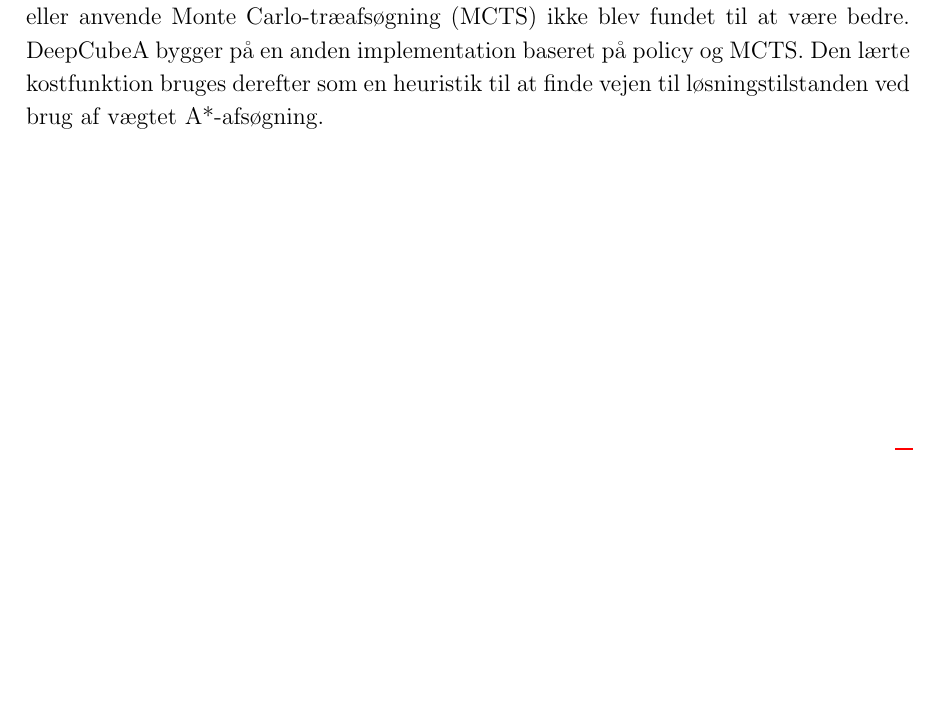
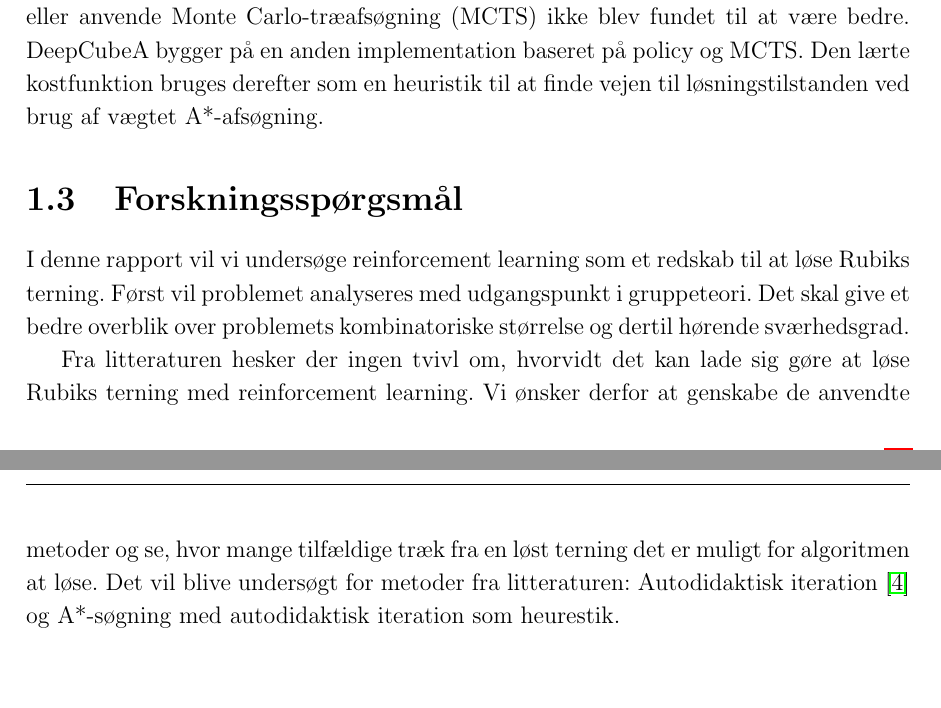
Before and after one commit to peleiden/rl-rubiks, a LaTeX document (docs/report/main.tex, which reads docs/report/sections/intro.tex): part of page 5 of 10 before the commit and two parts of pages 5 and 6 of 11 after it, the two joined at a grey line, cut so that both start at the same text, the shorter picture padded with empty space. Compiled offline with pdfLaTeX.

Commit message:
Udkast til forskningsspørgsmål

```diff
--- a/docs/report/main.tex
+++ b/docs/report/main.tex
@@ -47,10 +47,10 @@
 \linespread{1.15}
 
 
-%TODO: \numberwithin{equation}{section}
-%TODO: \numberwithin{footnote}{section}
-%TODO: \numberwithin{figure}{section}
-%TODO: \numberwithin{table}{section}
+\numberwithin{equation}{chapter}
+\numberwithin{footnote}{chapter}
+\numberwithin{figure}{chapter}
+\numberwithin{table}{chapter}
 
 \begin{document}
 
--- a/docs/report/sections/intro.tex
+++ b/docs/report/sections/intro.tex
@@ -55,5 +55,20 @@ I \cite{SolvingNature} anvendes databaser af specifikke mønstre til at løse Ru
 \cite{RubiksMedium} er et eksempel på anvendelse af reinforcement learning inde for kombinatorisk optimering, hvilket også inkluderer problemer såsom traveling salesman, ressource-allokering og simulering af proteinfoldning.
 
 \subsection{DeepCubeA}
-DeepCubeA \cite{SolvingNature} kombinerer dyb læring med approksimativ værdiiteration og \emph{batch}-vægtet A*-afsøgning. Netværket ser kun ét skridt fremad, fordi at se flere skridt fremad eller anvende Monte Carlo-træafsøgning (MCTS) ikke blev fundet til at være bedre. DeepCubeA bygger på en anden implementation baseret på policy og MCTS. Den lærte kostfunktion bruges derefter som en heuristik til at finde vejen til løsningstilstanden ved brug af vægtet A*-afsøgning.
+DeepCubeA \cite{SolvingNature} kombinerer dyb læring med approksimativ værdiiteration og \emph{batch}-vægtet A*-afsøgning.
+Netværket ser kun ét skridt fremad, fordi at se flere skridt fremad eller anvende Monte Carlo-træafsøgning (MCTS) ikke blev fundet til at være bedre.
+DeepCubeA bygger på en anden implementation baseret på policy og MCTS.
+Den lærte kostfunktion bruges derefter som en heuristik til at finde vejen til løsningstilstanden ved brug af vægtet A*-afsøgning.
+
+
+\section{Forskningsspørgsmål}
+I denne rapport vil vi undersøge reinforcement learning som et redskab til at løse Rubiks terning.
+Først vil problemet analyseres med udgangspunkt i gruppeteori.
+Det skal give et bedre overblik over problemets kombinatoriske størrelse og dertil hørende sværhedsgrad.
+
+Fra litteraturen hesker der ingen tvivl om, hvorvidt det kan lade sig gøre at løse Rubiks terning med reinforcement learning.
+Vi ønsker derfor at genskabe de anvendte metoder og se, hvor mange tilfældige træk fra en løst terning det er muligt for algoritmen at løse.
+Det vil blive undersøgt for metoder fra litteraturen: Autodidaktisk iteration \cite{HumansBeGone} og A*-søgning med autodidaktisk iteration som heurestik.
+
+
 \end{document}
```
Also changed, not shown: docs/report/references.bib (+9 -0 lines), docs/report/sections/intro.tex (8 more changed lines).
